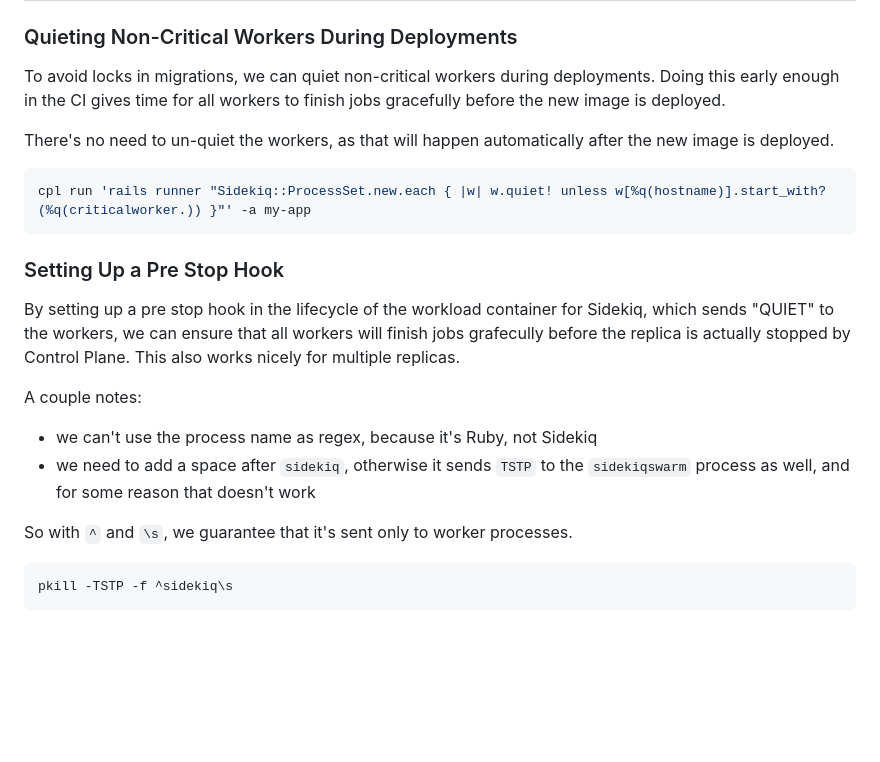
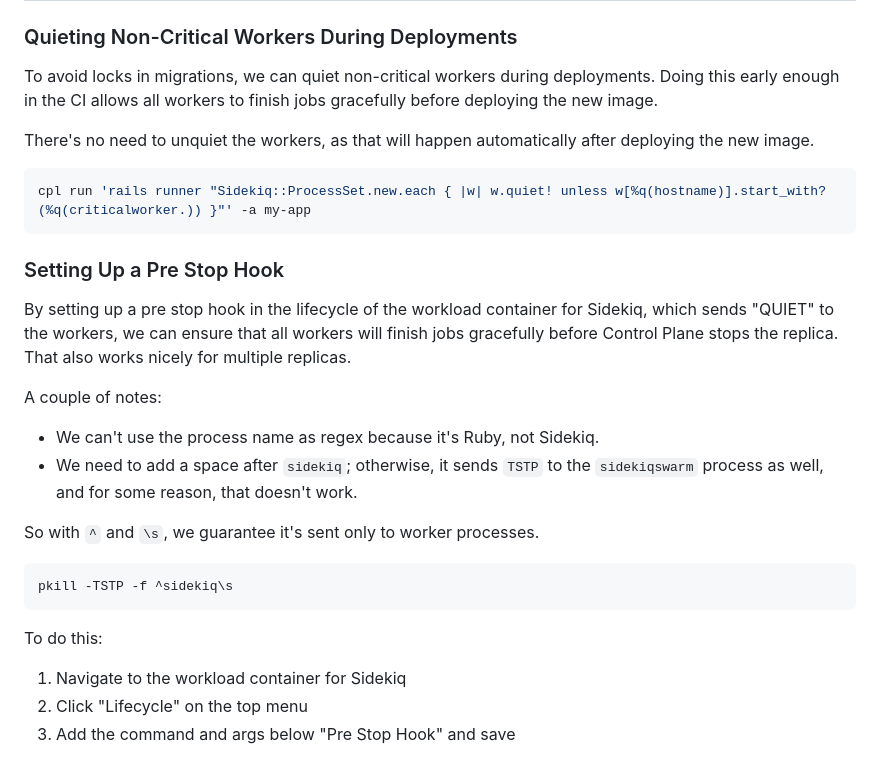
Before and after one commit to shakacode/control-plane-flow, a Markdown page: docs/tips.md, the part around the change printed below. GitHub-like rendering; blank space fills up the shorter version.

````diff
--- a/docs/tips.md
+++ b/docs/tips.md
@@ -93,9 +133,9 @@ with the args `-l 0.0.0.0`.
 ### Quieting Non-Critical Workers During Deployments
 
 To avoid locks in migrations, we can quiet non-critical workers during deployments. Doing this early enough in the CI
-gives time for all workers to finish jobs gracefully before the new image is deployed.
+allows all workers to finish jobs gracefully before deploying the new image.
 
-There's no need to un-quiet the workers, as that will happen automatically after the new image is deployed.
+There's no need to unquiet the workers, as that will happen automatically after deploying the new image.
 
 ```sh
 cpl run 'rails runner "Sidekiq::ProcessSet.new.each { |w| w.quiet! unless w[%q(hostname)].start_with?(%q(criticalworker.)) }"' -a my-app
@@ -104,20 +144,26 @@ cpl run 'rails runner "Sidekiq::ProcessSet.new.each { |w| w.quiet! unless w[%q(h
 ### Setting Up a Pre Stop Hook
 
 By setting up a pre stop hook in the lifecycle of the workload container for Sidekiq, which sends "QUIET" to the workers,
-we can ensure that all workers will finish jobs grafecully before the replica is actually stopped by Control Plane. This
-also works nicely for multiple replicas.
+we can ensure that all workers will finish jobs gracefully before Control Plane stops the replica. That also works
+nicely for multiple replicas.
 
-A couple notes:
+A couple of notes:
 
-- we can't use the process name as regex, because it's Ruby, not Sidekiq
-- we need to add a space after `sidekiq`, otherwise it sends `TSTP` to the `sidekiqswarm` process as well, and for some
-  reason that doesn't work
+- We can't use the process name as regex because it's Ruby, not Sidekiq.
+- We need to add a space after `sidekiq`; otherwise, it sends `TSTP` to the `sidekiqswarm` process as well, and for some
+  reason, that doesn't work.
 
-So with `^` and `\s`, we guarantee that it's sent only to worker processes.
+So with `^` and `\s`, we guarantee it's sent only to worker processes.
 
 ```sh
 pkill -TSTP -f ^sidekiq\s
 ```
+
+To do this:
+
+1. Navigate to the workload container for Sidekiq
+2. Click "Lifecycle" on the top menu
+3. Add the command and args below "Pre Stop Hook" and save
 
 ![](assets/sidekiq-pre-stop-hook.png)
 
````
Also changed, not shown: other parts of docs/tips.md (+61 -21 lines), docs/assets/grafana-alert.png (added).
